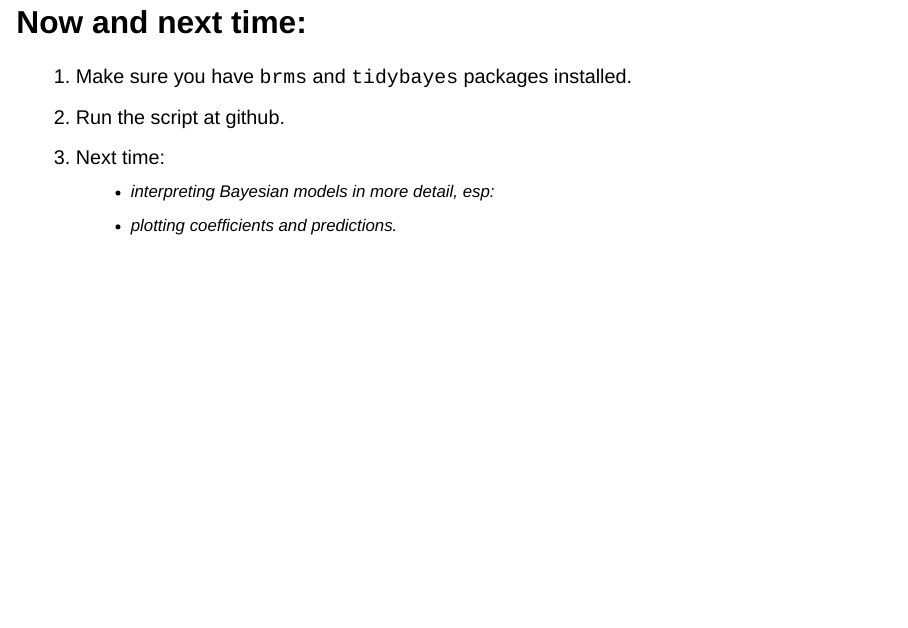
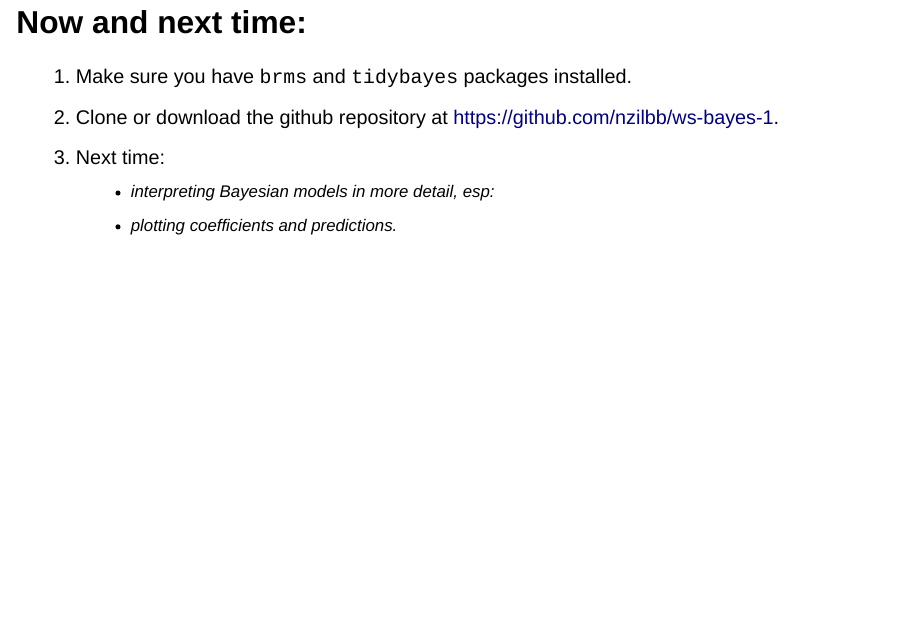
Before and after one commit to nzilbb/ws-bayes-1, a Quarto document (index.qmd): page 26 of 27. Rendered offline with R 4.5, knitr and Pandoc in place of Quarto, with nearby package versions; drawn as Slidy slides in place of the format the file asks for; some code elsewhere in the file could not run offline; a font, style sheet, LaTeX package, included part or bibliography that could not be used is replaced or left out.

Commit message:
Add exercise details to slides.

```diff
--- a/index.qmd
+++ b/index.qmd
@@ -494,7 +494,7 @@ predictions |>
 ## Now and next time:
 
 1. Make sure you have `brms` and `tidybayes` packages installed.
-2. Run the script at github.
+2. Clone or download the github repository at <https://github.com/nzilbb/ws-bayes-1>.
 3. Next time:
     - interpreting Bayesian models in more detail, esp:
     - plotting coefficients and predictions.
```
Also changed, not shown: index.html.
